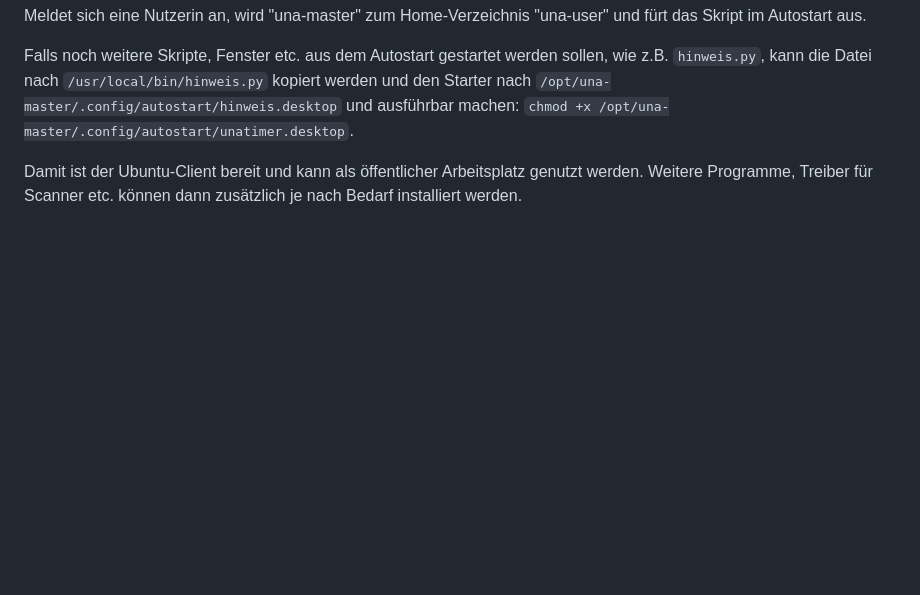
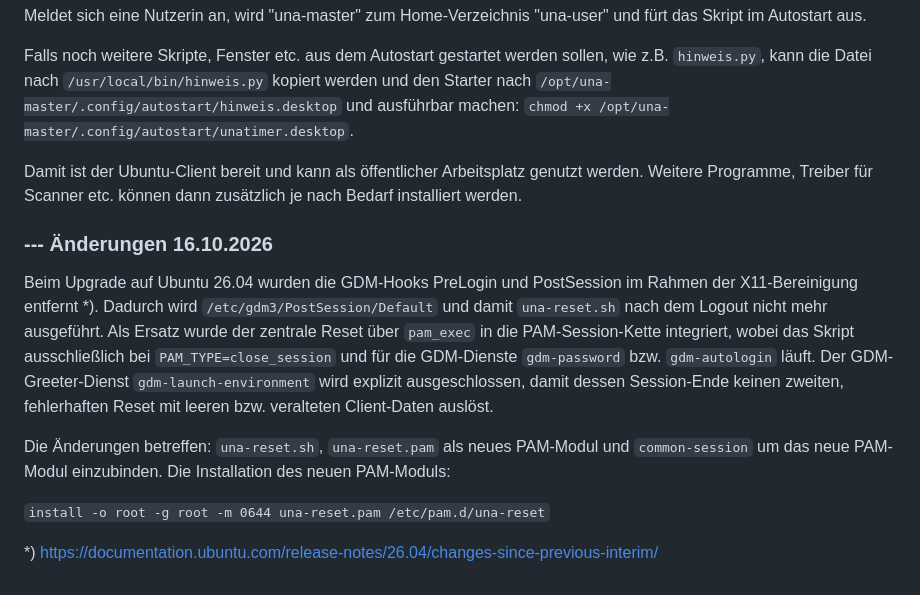
Before and after one commit to TIBHannover/BiblioPC, a Markdown page: README.md, the part around the change. GitHub-like rendering; blank space fills up the shorter version.

Commit message:
Document changes for Ubuntu 26.04 upgrade
Updated README to reflect changes in Ubuntu 26.04 regarding GDM hooks and session management.

````diff
--- a/README.md
+++ b/README.md
@@ -356,3 +356,14 @@ Meldet sich eine Nutzerin an, wird "una-master" zum Home-Verzeichnis "una-user"
 Falls noch weitere Skripte, Fenster etc. aus dem Autostart gestartet werden sollen, wie z.B. ```hinweis.py```, kann die Datei nach ```/usr/local/bin/hinweis.py``` kopiert werden und den Starter nach ```/opt/una-master/.config/autostart/hinweis.desktop``` und ausführbar machen: ```chmod +x /opt/una-master/.config/autostart/unatimer.desktop```.
 
 Damit ist der Ubuntu-Client bereit und kann als öffentlicher Arbeitsplatz genutzt werden. Weitere Programme, Treiber für Scanner etc. können dann zusätzlich je nach Bedarf installiert werden.
+
+### --- Änderungen 16.10.2026
+
+Beim Upgrade auf Ubuntu 26.04 wurden die GDM-Hooks PreLogin und PostSession im Rahmen der X11-Bereinigung entfernt *). Dadurch wird `/etc/gdm3/PostSession/Default` und damit `una-reset.sh` nach dem Logout nicht mehr ausgeführt. Als Ersatz wurde der zentrale Reset über `pam_exec` in die PAM-Session-Kette integriert, wobei das Skript ausschließlich bei `PAM_TYPE=close_session` und für die GDM-Dienste `gdm-password` bzw. `gdm-autologin` läuft. Der GDM-Greeter-Dienst `gdm-launch-environment` wird explizit ausgeschlossen, damit dessen Session-Ende keinen zweiten, fehlerhaften Reset mit leeren bzw. veralteten Client-Daten auslöst.
+
+Die Änderungen betreffen: `una-reset.sh`, `una-reset.pam` als neues PAM-Modul und `common-session` um das neue PAM-Modul einzubinden. Die Installation des neuen PAM-Moduls:
+
+`install -o root -g root -m 0644 una-reset.pam /etc/pam.d/una-reset`
+
+
+*) https://documentation.ubuntu.com/release-notes/26.04/changes-since-previous-interim/
````
